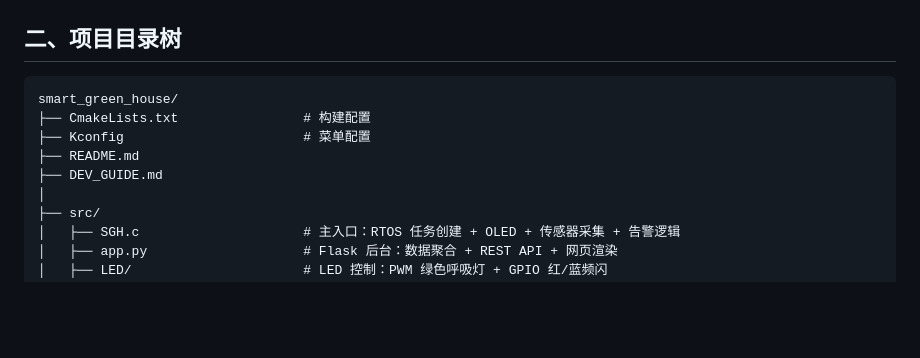
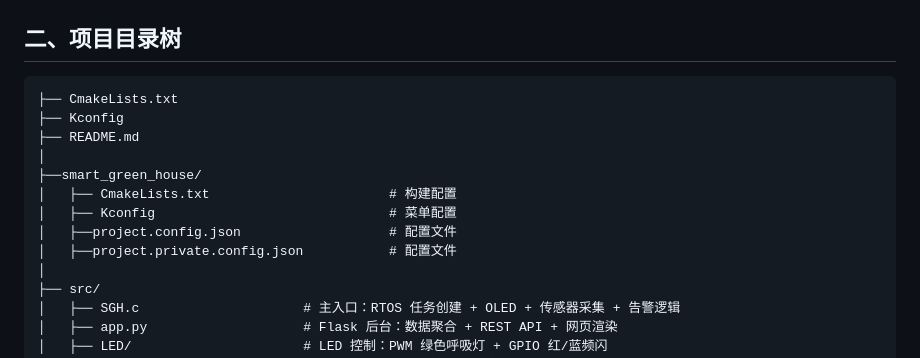
Before and after one commit to C-Xuen/Smart_Green_House, a Markdown page: README.md, the part around the change. GitHub-like rendering; blank space fills up the shorter version.

Commit message:
（改了README）

````diff
--- a/README.md
+++ b/README.md
@@ -64,11 +64,15 @@
 ## 二、项目目录树
 
 ```
-smart_green_house/
-├── CmakeLists.txt                # 构建配置
-├── Kconfig                       # 菜单配置
+├── CmakeLists.txt
+├── Kconfig
 ├── README.md
-├── DEV_GUIDE.md
+│
+├──smart_green_house/
+│   ├── CmakeLists.txt                       # 构建配置
+│   ├── Kconfig                              # 菜单配置
+│   ├──project.config.json                   # 配置文件
+│   ├──project.private.config.json           # 配置文件
 │
 ├── src/
 │   ├── SGH.c                     # 主入口：RTOS 任务创建 + OLED + 传感器采集 + 告警逻辑
````
